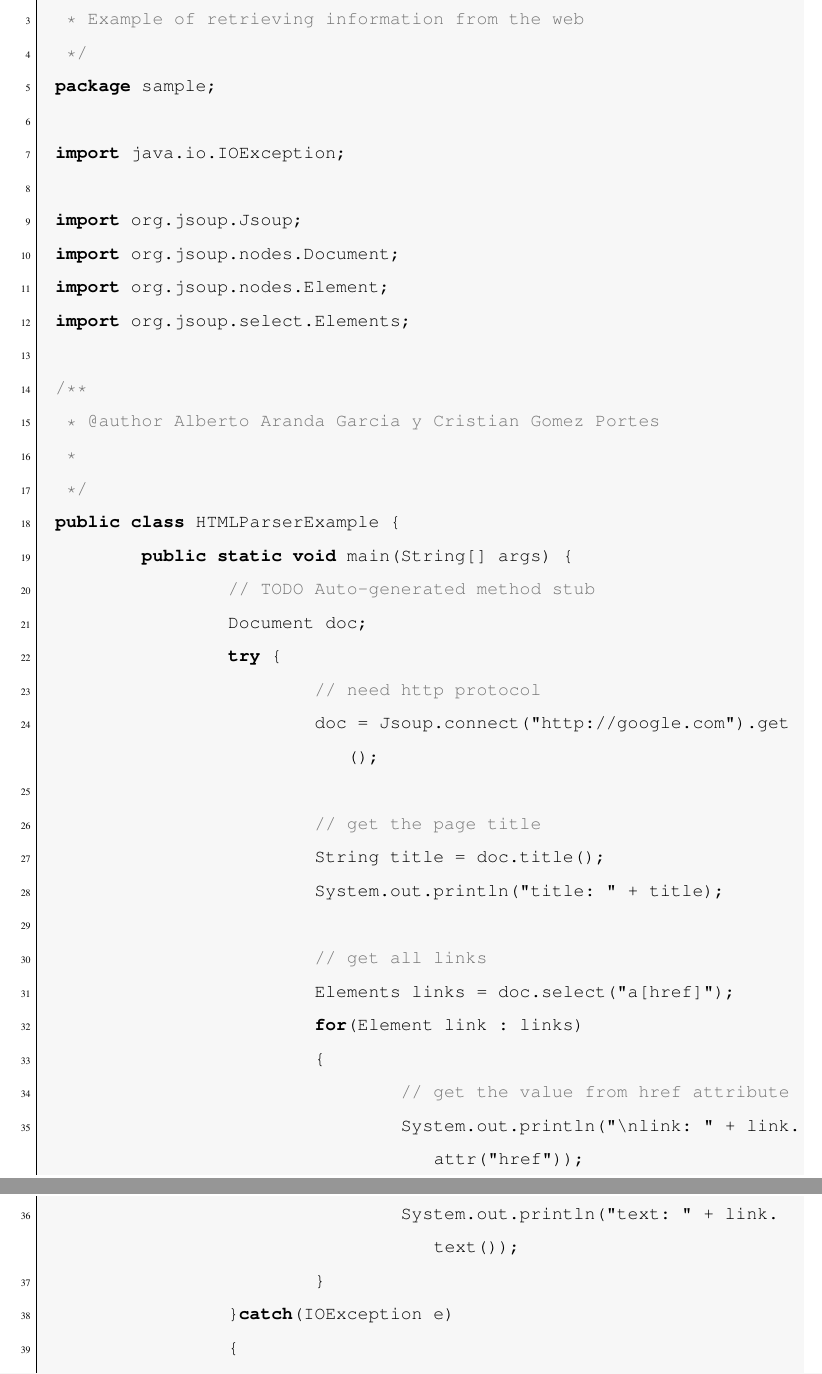
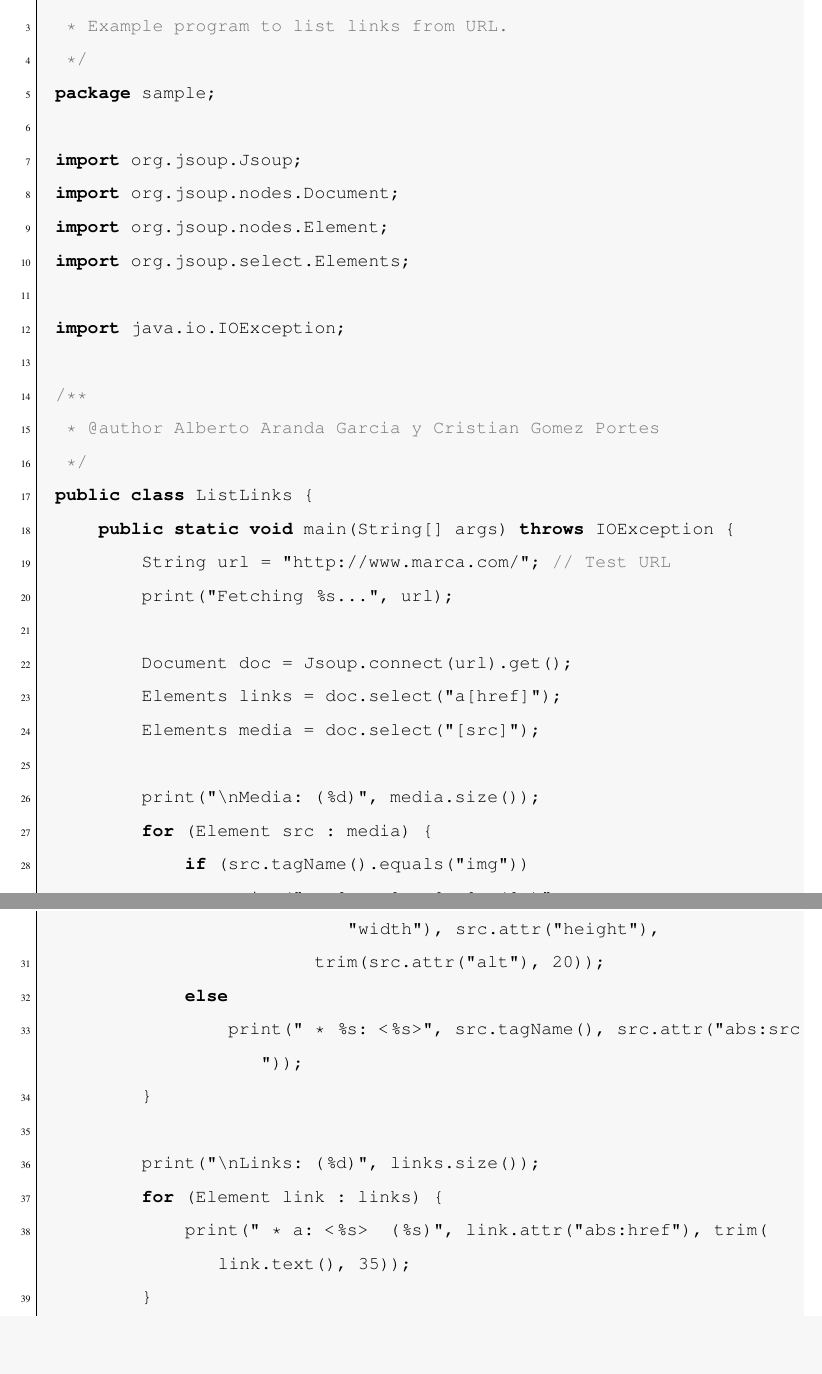
Before and after one commit to aarandag/ClassifiAds, a LaTeX document (doc/ejemplo.tex): two parts of pages 5 and 6 of 7, joined at a grey line, cut at the place of the change, the shorter picture padded with empty space. Compiled offline with pdfLaTeX.

Commit message:
Code added in ejemplo.text

```diff
--- a/doc/ejemplo.tex
+++ b/doc/ejemplo.tex
@@ -109,45 +111,40 @@ En este ejemplo se muestra el uso de la librería \textit{Jsoup} para el tratami
 
-\begin{lstlisting}[caption=Ejemplo de código de recuperación de información de la web,style=java]
+\begin{lstlisting}[caption=Ejemplo de código de recuperación de links de una URL,style=java]
 
 /**
- * Example of retrieving information from the web
+ * Example program to list links from URL.
  */
 package sample;
-
-import java.io.IOException;
 
 import org.jsoup.Jsoup;
 import org.jsoup.nodes.Document;
 import org.jsoup.nodes.Element;
 import org.jsoup.select.Elements;
 
+import java.io.IOException;
+
 /**
  * @author Alberto Aranda Garcia y Cristian Gomez Portes
- *
  */
-public class HTMLParserExample {
-	public static void main(String[] args) {
-		// TODO Auto-generated method stub
-		Document doc;
-		try {
-			// need http protocol
-			doc = Jsoup.connect("http://google.com").get();
+public class ListLinks {
+    public static void main(String[] args) throws IOException {
+        String url = "http://www.marca.com/"; // Test URL
+        print("Fetching %s...", url);
 
-			// get the page title
-			String title = doc.title();
-			System.out.println("title: " + title);
+        Document doc = Jsoup.connect(url).get();
+        Elements links = doc.select("a[href]");
+        Elements media = doc.select("[src]");
 
-			// get all links
-			Elements links = doc.select("a[href]");
-			for(Element link : links)
-			{
-				// get the value from href attribute
-				System.out.println("\nlink: " + link.attr("href"));
-				System.out.println("text: " + link.text());
-			}
-		}catch(IOException e)
-		{
-			e.printStackTrace();
-		}
-	}
+        print("\nMedia: (%d)", media.size());
+        for (Element src : media) {
+            if (src.tagName().equals("img"))
+                print(" * %s: <%s> %sx%s (%s)",
+                        src.tagName(), src.attr("abs:src"), src.attr("width"), src.attr("height"),
+                        trim(src.attr("alt"), 20));
+            else
+                print(" * %s: <%s>", src.tagName(), src.attr("abs:src"));
+        }
 
+        print("\nLinks: (%d)", links.size());
+        for (Element link : links) {
+            print(" * a: <%s>  (%s)", link.attr("abs:href"), trim(link.text(), 35));
```
Also changed, not shown: doc/ejemplo.tex (24 more changed lines).
